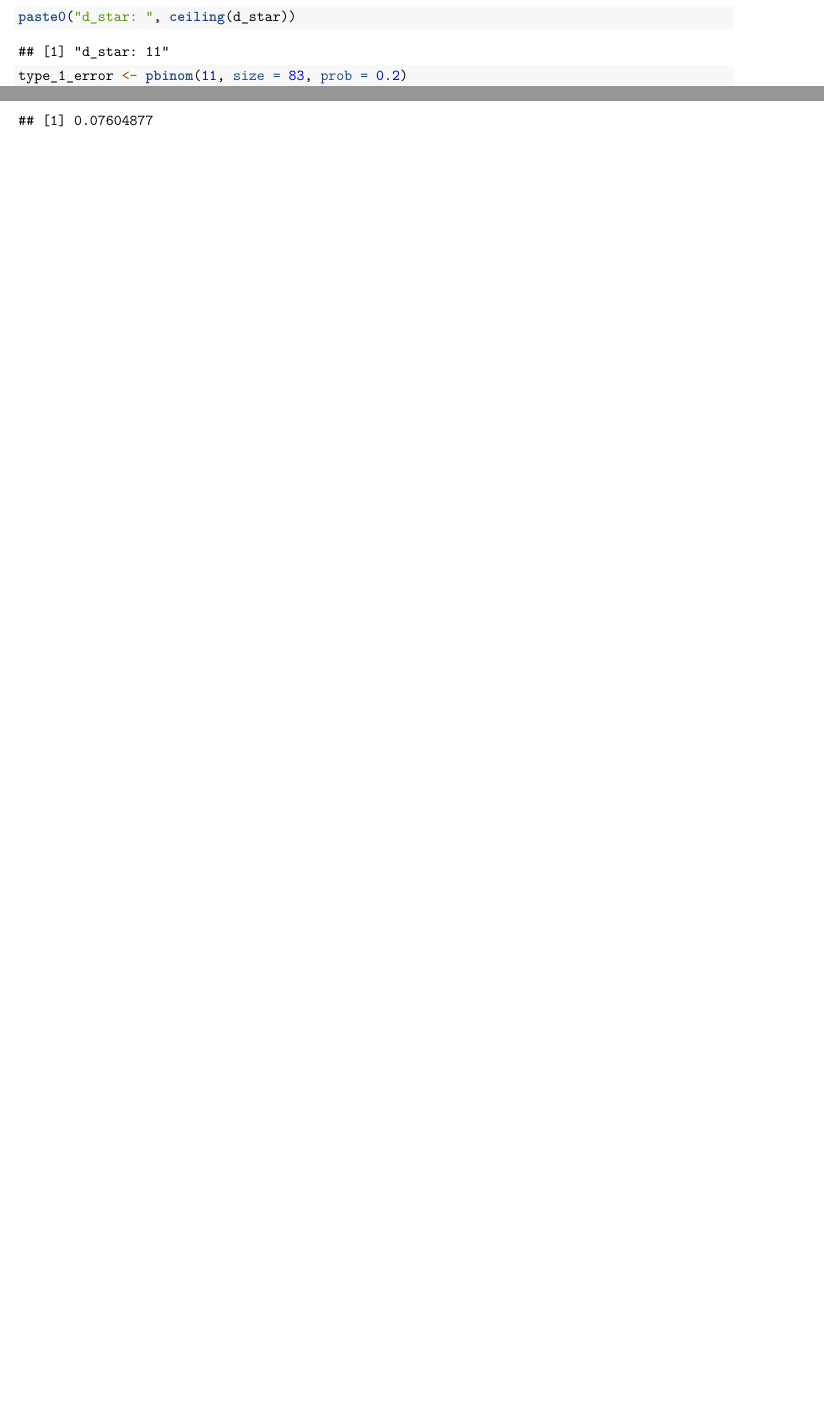
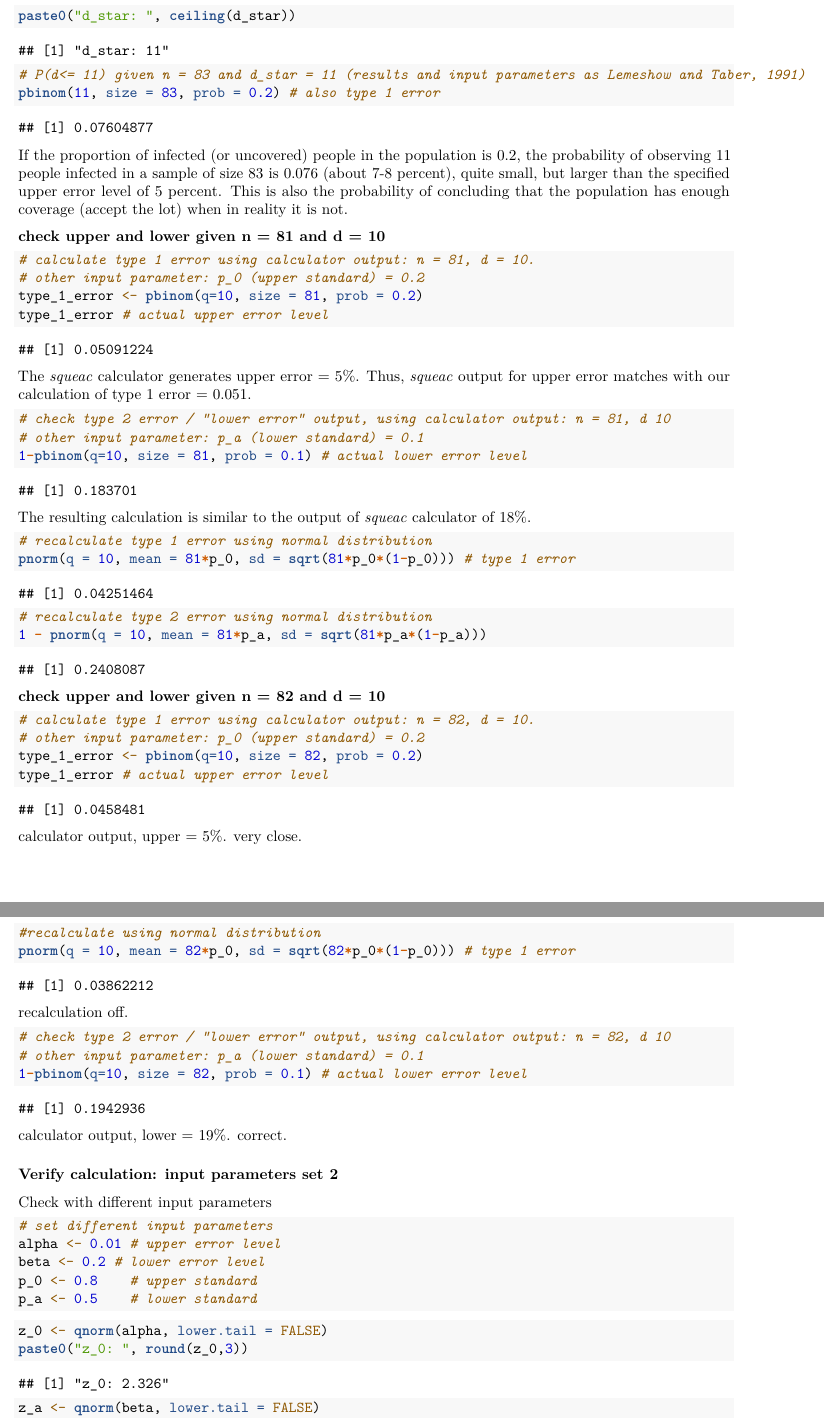
Before and after one commit to shanti-agung/2021_swb-sampling-calculator, an R Markdown document (script/calculator_lqas_squeac.Rmd): two parts of pages 2 and 3 of 3 before the commit and two parts of pages 3 and 4 of 5 after it, joined at a grey line, cut so that both start at the same text, the shorter picture padded with empty space. Rendered offline with R 4.5, knitr and Pandoc, then LaTeX, with nearby package versions.

Commit message:
add verify calculation.

````diff
--- a/script/calculator_lqas_squeac.Rmd
+++ b/script/calculator_lqas_squeac.Rmd
@@ -114,4 +123,5 @@ paste0("d_star: ", ceiling(d_star))
 ```
 
 ```{r}
-type_1_error <- pbinom(11, size = 83, prob = 0.2)
+# P(d<= 11) given n = 83 and d_star = 11 (results and input parameters as Lemeshow and Taber, 1991)
+pbinom(11, size = 83, prob = 0.2) # also type 1 error
@@ -119 +128,71 @@ type_1_error
 ```
+If the proportion of infected (or uncovered) people in the population is 0.2, the probability of observing 11 people infected in a sample of size 83 is 0.076 (about 7-8 percent), quite small, but larger than the specified upper error level of 5 percent. This is also the probability of concluding that the population has enough coverage (accept the lot) when in reality it is not.
+
+**check upper and lower given n = 81 and d = 10**
+
+```{r}
+# calculate type 1 error using calculator output: n = 81, d = 10.
+# other input parameter: p_0 (upper standard) = 0.2
+type_1_error <- pbinom(q=10, size = 81, prob = 0.2)
+type_1_error # actual upper error level
+```
+The *squeac* calculator generates upper error = 5%. Thus, *squeac* output for upper error matches with our calculation of type 1 error = `r round(type_1_error, 3)`.
+
+```{r}
+# check type 2 error / "lower error" output, using calculator output: n = 81, d 10
+# other input parameter: p_a (lower standard) = 0.1
+1-pbinom(q=10, size = 81, prob = 0.1) # actual lower error level
+```
+The resulting calculation is similar to the output of *squeac* calculator of 18%.
+
+```{r}
+# recalculate type 1 error using normal distribution
+pnorm(q = 10, mean = 81*p_0, sd = sqrt(81*p_0*(1-p_0))) # type 1 error
+```
+
+```{r}
+# recalculate type 2 error using normal distribution
+1 - pnorm(q = 10, mean = 81*p_a, sd = sqrt(81*p_a*(1-p_a)))
+
+```
+
+**check upper and lower given n = 82 and d = 10**
+```{r}
+# calculate type 1 error using calculator output: n = 82, d = 10.
+# other input parameter: p_0 (upper standard) = 0.2
+type_1_error <- pbinom(q=10, size = 82, prob = 0.2)
+type_1_error # actual upper error level
+```
+
+calculator output, upper = 5%. very close.
+
+```{r}
+#recalculate using normal distribution
+pnorm(q = 10, mean = 82*p_0, sd = sqrt(82*p_0*(1-p_0))) # type 1 error
+```
+recalculation off.
+
+```{r}
+# check type 2 error / "lower error" output, using calculator output: n = 82, d 10
+# other input parameter: p_a (lower standard) = 0.1
+1-pbinom(q=10, size = 82, prob = 0.1) # actual lower error level
+```
+
+calculator output, lower = 19%. correct.
+
+### Verify calculation: input parameters set 2
+
+Check with different input parameters
+
+```{r}
+# set different input parameters
+alpha <- 0.01 # upper error level
+beta <- 0.2 # lower error level
+p_0 <- 0.8    # upper standard
+p_a <- 0.5    # lower standard
+```
+
+```{r}
+z_0 <- qnorm(alpha, lower.tail = FALSE)
+paste0("z_0: ", round(z_0,3))
+z_a <- qnorm(beta, lower.tail = FALSE)
````
Also changed, not shown: script/calculator_lqas_squeac.Rmd (66 more changed lines).
